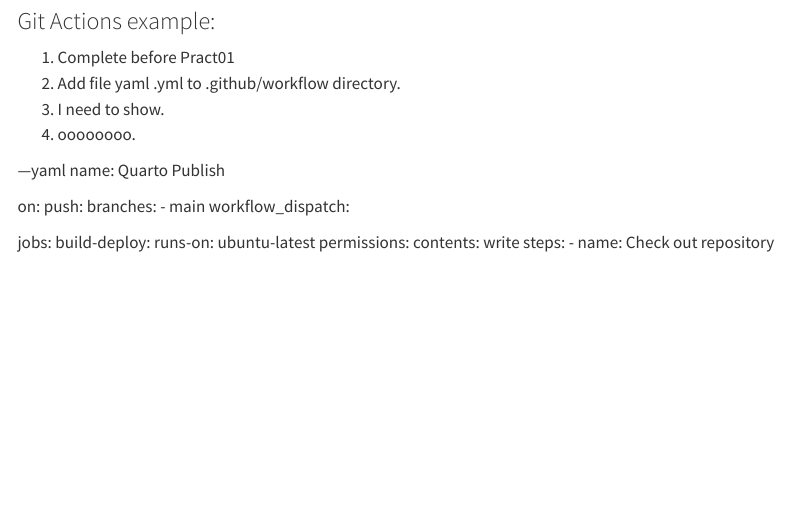
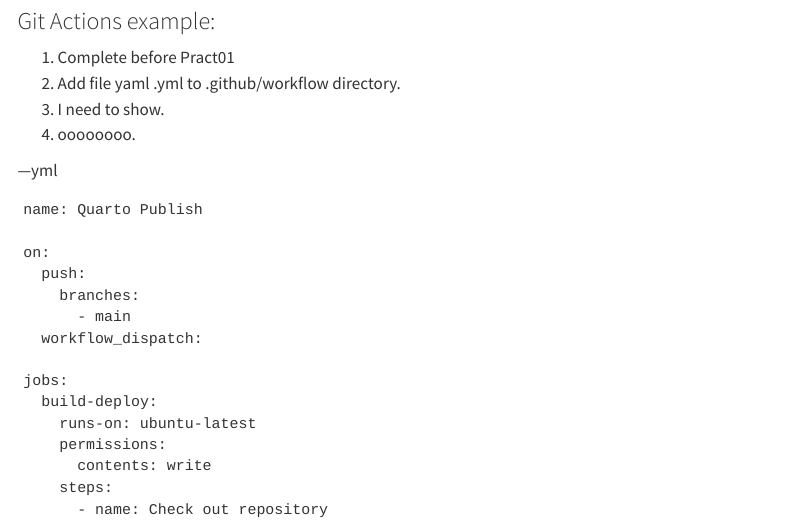
Before and after one commit to emiralya8/Pract01Quarto, a Quarto document (gitHubActions.qmd): the page in a window 1100 px wide, from 110 px down. Rendered offline with R 4.5, knitr and Pandoc in place of Quarto, with nearby package versions; menus at the side of the page are left out.

Commit message:
modificación

````diff
--- a/gitHubActions.qmd
+++ b/gitHubActions.qmd
@@ -12,7 +12,8 @@
 (@)  I need to show.
 (@)  oooooooo.
 
----yaml
+---yml
+```
 name: Quarto Publish
 
 on:
````
Also changed, not shown: gitHubActions.qmd (2 more changed lines).
